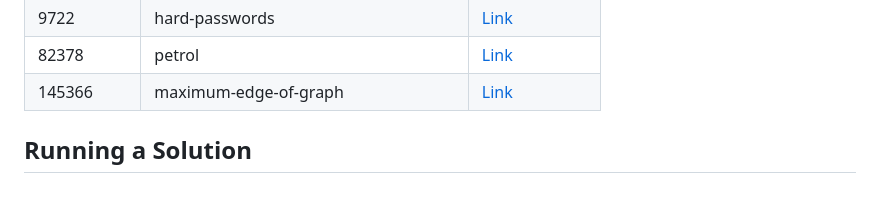
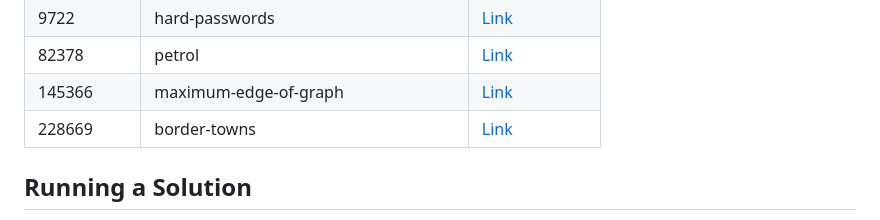
Before and after one commit to sajjadth/quera-solutions, a Markdown page: README.md, the part around the change. Drawn GitHub-style; blank space fills up the shorter version.

Commit message:
Update 'README.md'
- Added solution link for 'border-towns' problem in README.md.

```diff
--- a/README.md
+++ b/README.md
@@ -60,6 +60,7 @@ This repository contains solutions to programming problems from Quera. Each prob
 | 9722       | hard-passwords                        | [Link](hard-passwords/main.py)                        |
 | 82378      | petrol                                | [Link](petrol/main.py)                                |
 | 145366     | maximum-edge-of-graph                 | [Link](maximum-edge-of-graph/main.py)                 |
+| 228669     | border-towns                          | [Link](border-towns/main.py)                          |
 
 ## Running a Solution
 
```
